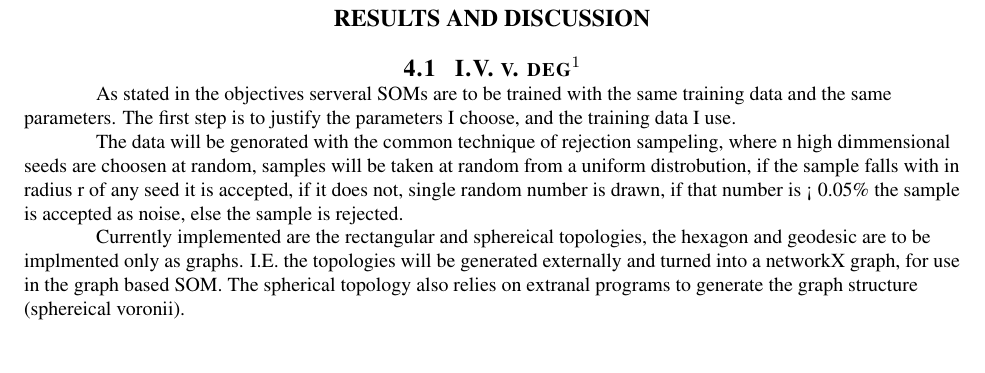
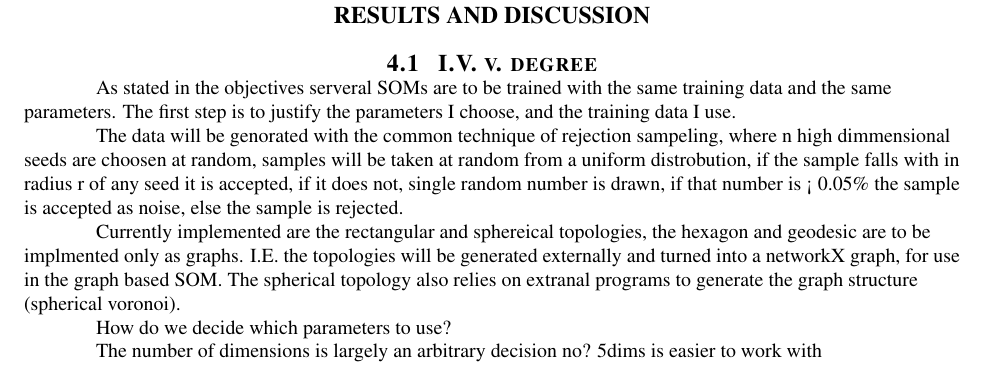
Before and after one commit to schmidtc/pysom-thesis, a LaTeX thesis (draft/thesis.tex, which reads draft/results.tex): part of page 10 of 12, cut so that both start at the same text. Compiled offline with pdfLaTeX.

Commit message:
just notes

```diff
--- a/draft/results.tex
+++ b/draft/results.tex
@@ -2,7 +2,7 @@
 
 
 
-\section{I.V. v. deg^1}
+\section{I.V. v. degree}
 
 As stated in the objectives serveral SOMs are to be trained with the same
 training data and the same parameters.  The first step is to justify the
@@ -18,4 +18,9 @@ Currently implemented are the rectangular and sphereical topologies, the hexagon
 and geodesic are to be implmented only as graphs.  I.E. the topologies will be
 generated externally and turned into a networkX graph, for use in the graph
 based SOM. The spherical topology also relies on extranal programs to generate
-the graph structure (sphereical voronii).
+the graph structure (spherical voronoi).
+
+How do we decide which parameters to use?
+
+The number of dimensions is largely an arbitrary decision no?
+5dims is easier to work with
```
